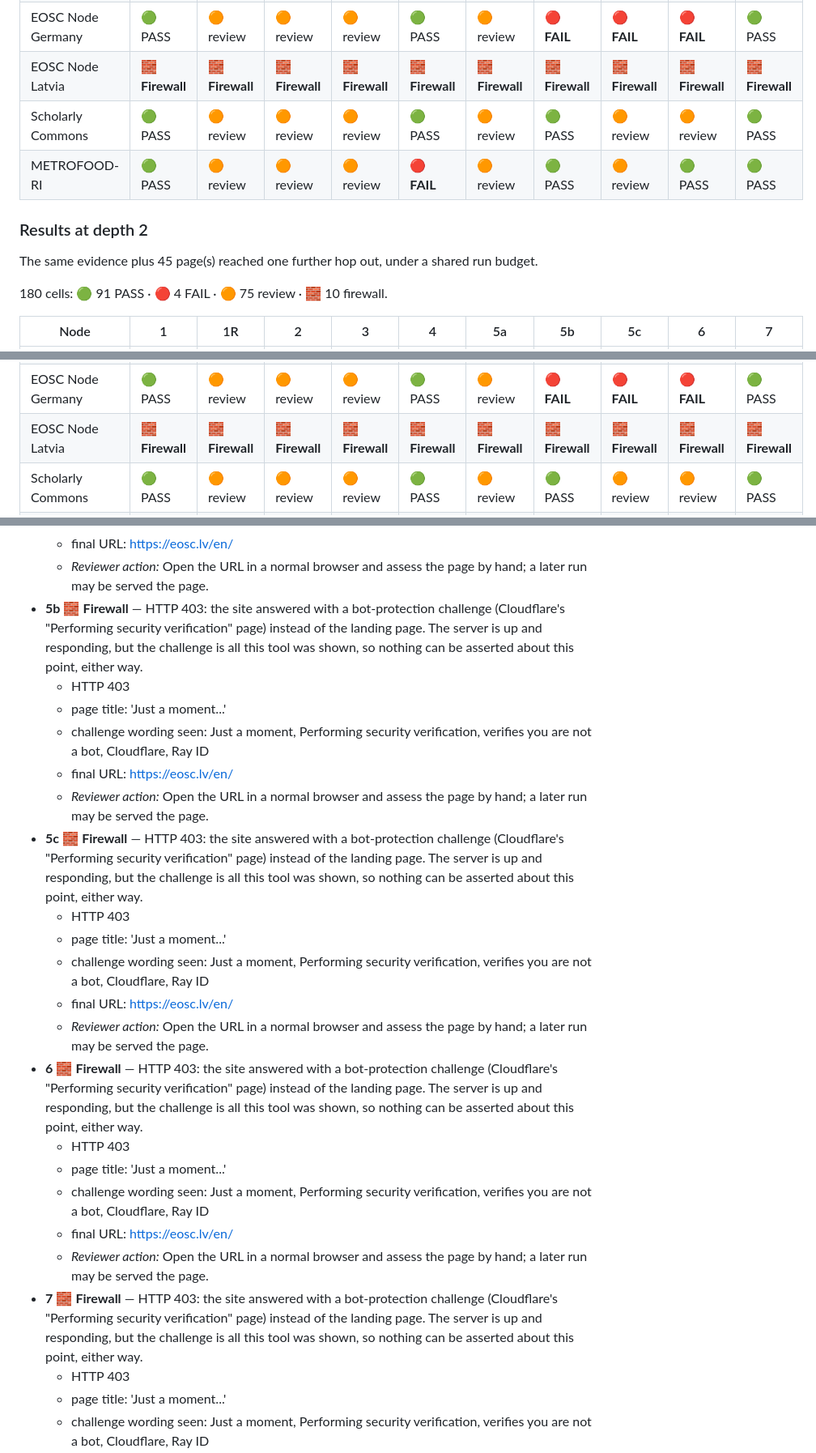
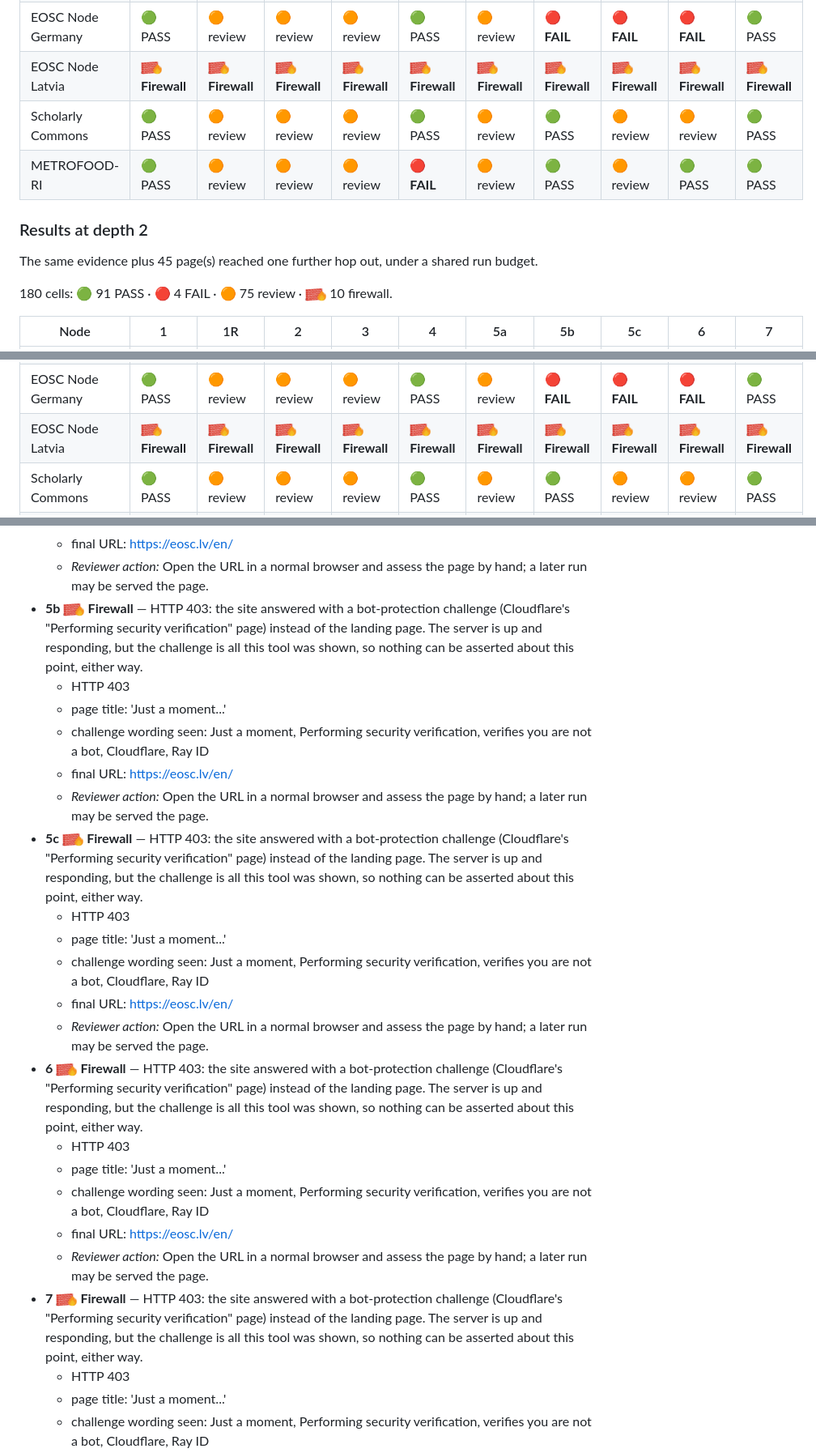
Before and after one commit to marioreale/eosc-basic-compliance, a Markdown page: results/results.md, 3 parts joined by grey strips. Shown at 81% size. Drawn GitHub-style; pictures changed too: results/firewall-icon.png (added).

```diff
--- a/results/results.md
+++ b/results/results.md
@@ -35,7 +35,7 @@ Landing page plus links that can settle a checklist point (policies, contact, ab
 | EOSC Node Slovakia | 🟢 PASS | 🟠 review | 🟠 review | 🟠 review | 🟢 PASS | 🟠 review | 🟢 PASS | 🟢 PASS | 🟢 PASS | 🟢 PASS |
 | Life Sciences Connect | 🟢 PASS | 🟠 review | 🟠 review | 🟠 review | 🟢 PASS | 🟠 review | 🟢 PASS | 🟢 PASS | 🟢 PASS | 🟢 PASS |
 | EOSC Node Germany | 🟢 PASS | 🟠 review | 🟠 review | 🟠 review | 🟢 PASS | 🟠 review | 🔴 **FAIL** | 🔴 **FAIL** | 🔴 **FAIL** | 🟢 PASS |
-| EOSC Node Latvia | 🧱 **Firewall** | 🧱 **Firewall** | 🧱 **Firewall** | 🧱 **Firewall** | 🧱 **Firewall** | 🧱 **Firewall** | 🧱 **Firewall** | 🧱 **Firewall** | 🧱 **Firewall** | 🧱 **Firewall** |
+| EOSC Node Latvia | <img src="firewall-icon.png" alt="" height="16"> **Firewall** | <img src="firewall-icon.png" alt="" height="16"> **Firewall** | <img src="firewall-icon.png" alt="" height="16"> **Firewall** | <img src="firewall-icon.png" alt="" height="16"> **Firewall** | <img src="firewall-icon.png" alt="" height="16"> **Firewall** | <img src="firewall-icon.png" alt="" height="16"> **Firewall** | <img src="firewall-icon.png" alt="" height="16"> **Firewall** | <img src="firewall-icon.png" alt="" height="16"> **Firewall** | <img src="firewall-icon.png" alt="" height="16"> **Firewall** | <img src="firewall-icon.png" alt="" height="16"> **Firewall** |
 | Scholarly Commons | 🟢 PASS | 🟠 review | 🟠 review | 🟠 review | 🟢 PASS | 🟠 review | 🟢 PASS | 🟠 review | 🟠 review | 🟢 PASS |
 | METROFOOD-RI | 🟢 PASS | 🟠 review | 🟠 review | 🟠 review | 🔴 **FAIL** | 🟠 review | 🟢 PASS | 🟠 review | 🟢 PASS | 🟢 PASS |
 
@@ -43,7 +43,7 @@ Landing page plus links that can settle a checklist point (policies, contact, ab
 
 The same evidence plus 45 page(s) reached one further hop out, under a shared run budget.
 
-180 cells: 🟢 91 PASS · 🔴 4 FAIL · 🟠 75 review · 🧱 10 firewall.
+180 cells: 🟢 91 PASS · 🔴 4 FAIL · 🟠 75 review · <img src="firewall-icon.png" alt="" height="16"> 10 firewall.
 
 | Node | 1 | 1R | 2 | 3 | 4 | 5a | 5b | 5c | 6 | 7 |
 |---|---|---|---|---|---|---|---|---|---|---|
@@ -62,7 +62,7 @@ The same evidence plus 45 page(s) reached one further hop out, under a shared ru
 | EOSC Node Slovakia | 🟢 PASS | 🟠 review | 🟠 review | 🟠 review | 🟢 PASS | 🟠 review | 🟢 PASS | 🟢 PASS | 🟢 PASS | 🟢 PASS |
 | Life Sciences Connect | 🟢 PASS | 🟠 review | 🟠 review | 🟠 review | 🟢 PASS | 🟠 review | 🟢 PASS | 🟢 PASS | 🟢 PASS | 🟢 PASS |
 | EOSC Node Germany | 🟢 PASS | 🟠 review | 🟠 review | 🟠 review | 🟢 PASS | 🟠 review | 🔴 **FAIL** | 🔴 **FAIL** | 🔴 **FAIL** | 🟢 PASS |
-| EOSC Node Latvia | 🧱 **Firewall** | 🧱 **Firewall** | 🧱 **Firewall** | 🧱 **Firewall** | 🧱 **Firewall** | 🧱 **Firewall** | 🧱 **Firewall** | 🧱 **Firewall** | 🧱 **Firewall** | 🧱 **Firewall** |
+| EOSC Node Latvia | <img src="firewall-icon.png" alt="" height="16"> **Firewall** | <img src="firewall-icon.png" alt="" height="16"> **Firewall** | <img src="firewall-icon.png" alt="" height="16"> **Firewall** | <img src="firewall-icon.png" alt="" height="16"> **Firewall** | <img src="firewall-icon.png" alt="" height="16"> **Firewall** | <img src="firewall-icon.png" alt="" height="16"> **Firewall** | <img src="firewall-icon.png" alt="" height="16"> **Firewall** | <img src="firewall-icon.png" alt="" height="16"> **Firewall** | <img src="firewall-icon.png" alt="" height="16"> **Firewall** | <img src="firewall-icon.png" alt="" height="16"> **Firewall** |
 | Scholarly Commons | 🟢 PASS | 🟠 review | 🟠 review | 🟠 review | 🟢 PASS | 🟠 review | 🟢 PASS | 🟠 review | 🟠 review | 🟢 PASS |
 | METROFOOD-RI | 🟢 PASS | 🟠 review | 🟠 review | 🟠 review | 🔴 **FAIL** | 🟠 review | 🟢 PASS | 🟠 review | 🟢 PASS | 🟢 PASS |
 
@@ -934,25 +934,25 @@ The NLP itself is in English. Other pages need not be, except for the informatio
   - challenge wording seen: Just a moment, Performing security verification, verifies you are not a bot, Cloudflare, Ray ID
   - final URL: https://eosc.lv/en/
   - *Reviewer action:* Open the URL in a normal browser and assess the page by hand; a later run may be served the page.
-- **5b** 🧱 **Firewall** — HTTP 403: the site answered with a bot-protection challenge (Cloudflare's "Performing security verification" page) instead of the landing page. The server is up and responding, but the challenge is all this tool was shown, so nothing can be asserted about this point, either way.
+- **5b** <img src="firewall-icon.png" alt="" height="16"> **Firewall** — HTTP 403: the site answered with a bot-protection challenge (Cloudflare's "Performing security verification" page) instead of the landing page. The server is up and responding, but the challenge is all this tool was shown, so nothing can be asserted about this point, either way.
   - HTTP 403
   - page title: 'Just a moment...'
   - challenge wording seen: Just a moment, Performing security verification, verifies you are not a bot, Cloudflare, Ray ID
   - final URL: https://eosc.lv/en/
   - *Reviewer action:* Open the URL in a normal browser and assess the page by hand; a later run may be served the page.
-- **5c** 🧱 **Firewall** — HTTP 403: the site answered with a bot-protection challenge (Cloudflare's "Performing security verification" page) instead of the landing page. The server is up and responding, but the challenge is all this tool was shown, so nothing can be asserted about this point, either way.
+- **5c** <img src="firewall-icon.png" alt="" height="16"> **Firewall** — HTTP 403: the site answered with a bot-protection challenge (Cloudflare's "Performing security verification" page) instead of the landing page. The server is up and responding, but the challenge is all this tool was shown, so nothing can be asserted about this point, either way.
   - HTTP 403
   - page title: 'Just a moment...'
   - challenge wording seen: Just a moment, Performing security verification, verifies you are not a bot, Cloudflare, Ray ID
   - final URL: https://eosc.lv/en/
   - *Reviewer action:* Open the URL in a normal browser and assess the page by hand; a later run may be served the page.
-- **6** 🧱 **Firewall** — HTTP 403: the site answered with a bot-protection challenge (Cloudflare's "Performing security verification" page) instead of the landing page. The server is up and responding, but the challenge is all this tool was shown, so nothing can be asserted about this point, either way.
+- **6** <img src="firewall-icon.png" alt="" height="16"> **Firewall** — HTTP 403: the site answered with a bot-protection challenge (Cloudflare's "Performing security verification" page) instead of the landing page. The server is up and responding, but the challenge is all this tool was shown, so nothing can be asserted about this point, either way.
   - HTTP 403
   - page title: 'Just a moment...'
   - challenge wording seen: Just a moment, Performing security verification, verifies you are not a bot, Cloudflare, Ray ID
   - final URL: https://eosc.lv/en/
   - *Reviewer action:* Open the URL in a normal browser and assess the page by hand; a later run may be served the page.
-- **7** 🧱 **Firewall** — HTTP 403: the site answered with a bot-protection challenge (Cloudflare's "Performing security verification" page) instead of the landing page. The server is up and responding, but the challenge is all this tool was shown, so nothing can be asserted about this point, either way.
+- **7** <img src="firewall-icon.png" alt="" height="16"> **Firewall** — HTTP 403: the site answered with a bot-protection challenge (Cloudflare's "Performing security verification" page) instead of the landing page. The server is up and responding, but the challenge is all this tool was shown, so nothing can be asserted about this point, either way.
   - HTTP 403
   - page title: 'Just a moment...'
   - challenge wording seen: Just a moment, Performing security verification, verifies you are not a bot, Cloudflare, Ray ID
```
Also changed, not shown: other parts of results/results.md (+8 -8 lines), docs/ANALYSIS-WORKFLOW.md (+3 -2 lines), 2 other files.
